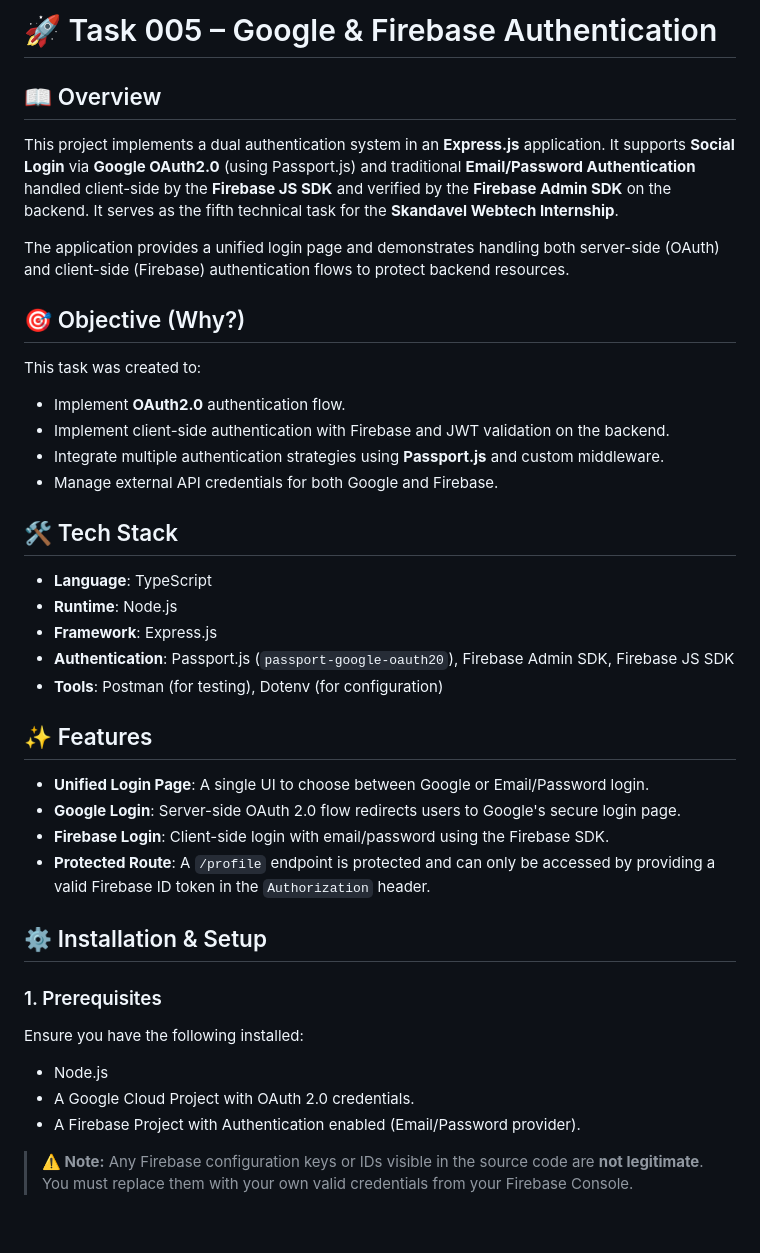
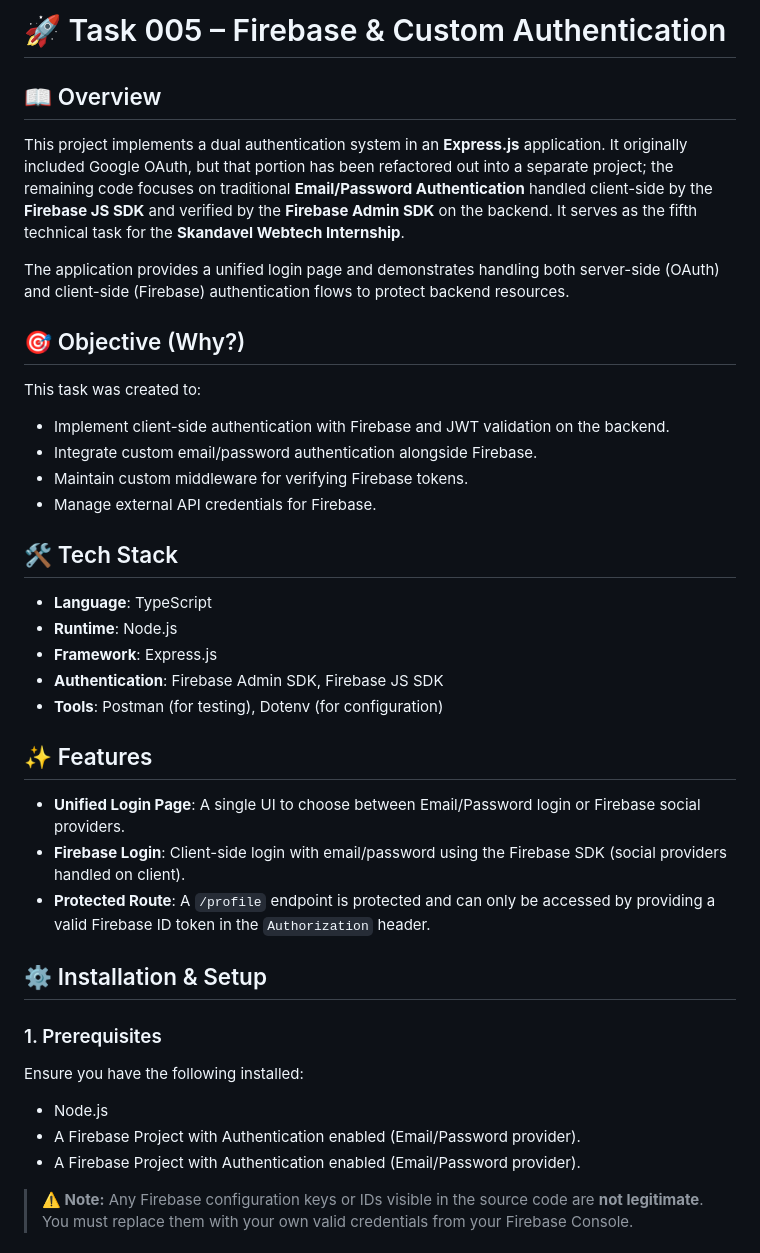
Before and after one commit to rcmuhilan/005_Task, a Markdown page: README.md, the part around one of its changes. Drawn GitHub-style; blank space fills up the shorter version.

Commit message:
[CM]: Readme Update

```diff
--- a/README.md
+++ b/README.md
@@ -1,8 +1,8 @@
-# 🚀 Task 005 – Google & Firebase Authentication
+# 🚀 Task 005 – Firebase & Custom Authentication
 
 ## 📖 Overview
 
-This project implements a dual authentication system in an **Express.js** application. It supports **Social Login** via **Google OAuth2.0** (using Passport.js) and traditional **Email/Password Authentication** handled client-side by the **Firebase JS SDK** and verified by the **Firebase Admin SDK** on the backend. It serves as the fifth technical task for the **Skandavel Webtech Internship**.
+This project implements a dual authentication system in an **Express.js** application. It originally included Google OAuth, but that portion has been refactored out into a separate project; the remaining code focuses on traditional **Email/Password Authentication** handled client-side by the **Firebase JS SDK** and verified by the **Firebase Admin SDK** on the backend. It serves as the fifth technical task for the **Skandavel Webtech Internship**.
 
 The application provides a unified login page and demonstrates handling both server-side (OAuth) and client-side (Firebase) authentication flows to protect backend resources.
 
@@ -10,24 +10,23 @@ The application provides a unified login page and demonstrates handling both ser
 
 This task was created to:
 
-- Implement **OAuth2.0** authentication flow.
 - Implement client-side authentication with Firebase and JWT validation on the backend.
-- Integrate multiple authentication strategies using **Passport.js** and custom middleware.
-- Manage external API credentials for both Google and Firebase.
+- Integrate custom email/password authentication alongside Firebase.
+- Maintain custom middleware for verifying Firebase tokens.
+- Manage external API credentials for Firebase.
 
 ## 🛠️ Tech Stack
 
 - **Language**: TypeScript
 - **Runtime**: Node.js
 - **Framework**: Express.js
-- **Authentication**: Passport.js (`passport-google-oauth20`), Firebase Admin SDK, Firebase JS SDK
+- **Authentication**: Firebase Admin SDK, Firebase JS SDK
 - **Tools**: Postman (for testing), Dotenv (for configuration)
 
 ## ✨ Features
 
-- **Unified Login Page**: A single UI to choose between Google or Email/Password login.
-- **Google Login**: Server-side OAuth 2.0 flow redirects users to Google's secure login page.
-- **Firebase Login**: Client-side login with email/password using the Firebase SDK.
+- **Unified Login Page**: A single UI to choose between Email/Password login or Firebase social providers.
+- **Firebase Login**: Client-side login with email/password using the Firebase SDK (social providers handled on client).
 - **Protected Route**: A `/profile` endpoint is protected and can only be accessed by providing a valid Firebase ID token in the `Authorization` header.
 
 ## ⚙️ Installation & Setup
@@ -37,7 +36,7 @@ This task was created to:
 Ensure you have the following installed:
 
 - Node.js
-- A Google Cloud Project with OAuth 2.0 credentials.
+- A Firebase Project with Authentication enabled (Email/Password provider).
 - A Firebase Project with Authentication enabled (Email/Password provider).
 
 > **⚠️ Note:** Any Firebase configuration keys or IDs visible in the source code are **not legitimate**. You must replace them with your own valid credentials from your Firebase Console.
```
Also changed, not shown: other parts of README.md (+4 -5 lines).
